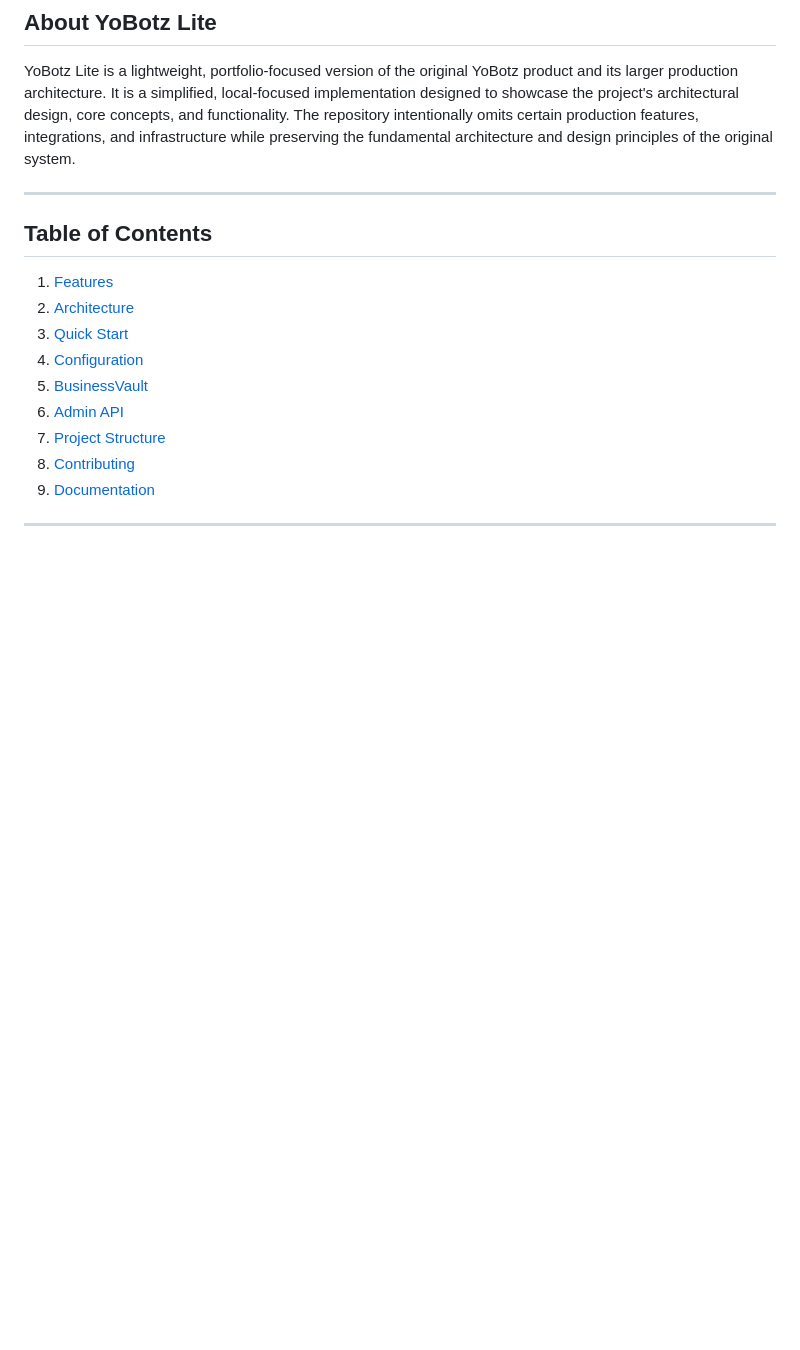
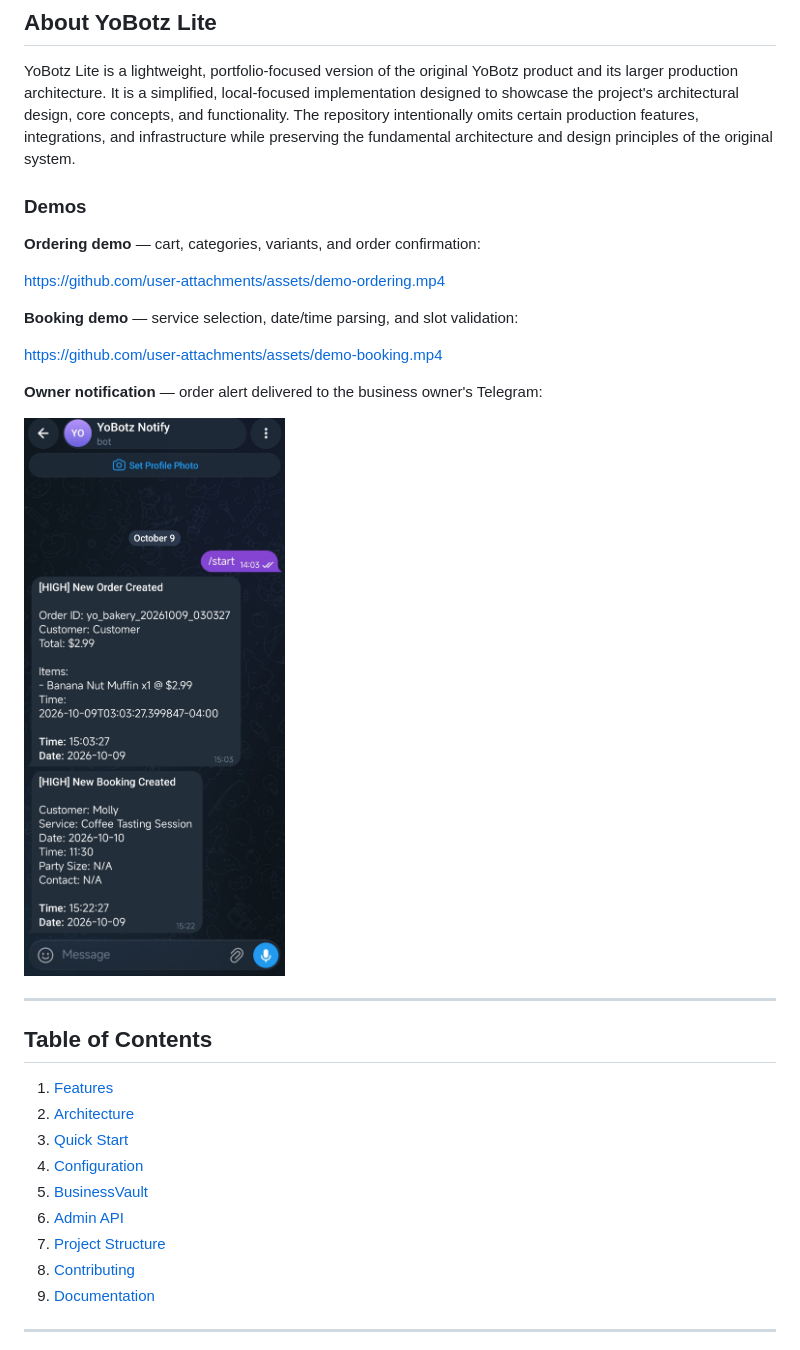
Before and after one commit to Maedza/YoBotz_lite, a Markdown page: README.md, the part around the change. Rendered like a GitHub page; pictures changed too: assets/Owner notification.jpg (added); blank space fills up the shorter version.

Commit message:
docs: add demo videos and owner notification image

```diff
--- a/README.md
+++ b/README.md
@@ -14,6 +14,20 @@ YoBotz is a modular conversational automation system that gives businesses an in
 ## About YoBotz Lite
 
 YoBotz Lite is a lightweight, portfolio-focused version of the original YoBotz product and its larger production architecture. It is a simplified, local-focused implementation designed to showcase the project's architectural design, core concepts, and functionality. The repository intentionally omits certain production features, integrations, and infrastructure while preserving the fundamental architecture and design principles of the original system.
+
+### Demos
+
+**Ordering demo** — cart, categories, variants, and order confirmation:
+
+https://github.com/user-attachments/assets/demo-ordering.mp4
+
+**Booking demo** — service selection, date/time parsing, and slot validation:
+
+https://github.com/user-attachments/assets/demo-booking.mp4
+
+**Owner notification** — order alert delivered to the business owner's Telegram:
+
+<img src="assets/Owner notification.jpg" alt="Owner notification" width="300">
 
 ---
 
```
Also changed, not shown: CHANGELOG.md (+1 -0 lines), 2 other files.
